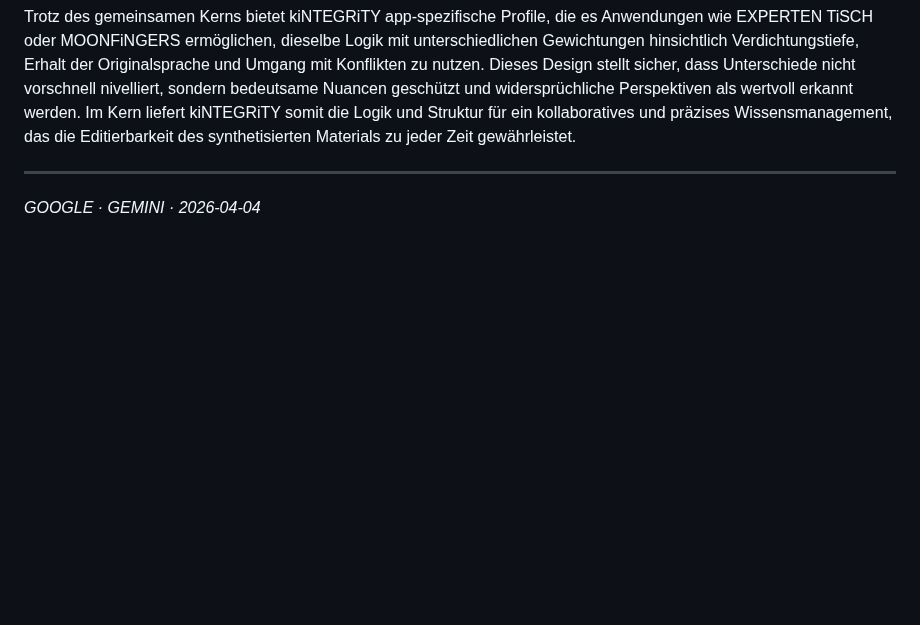
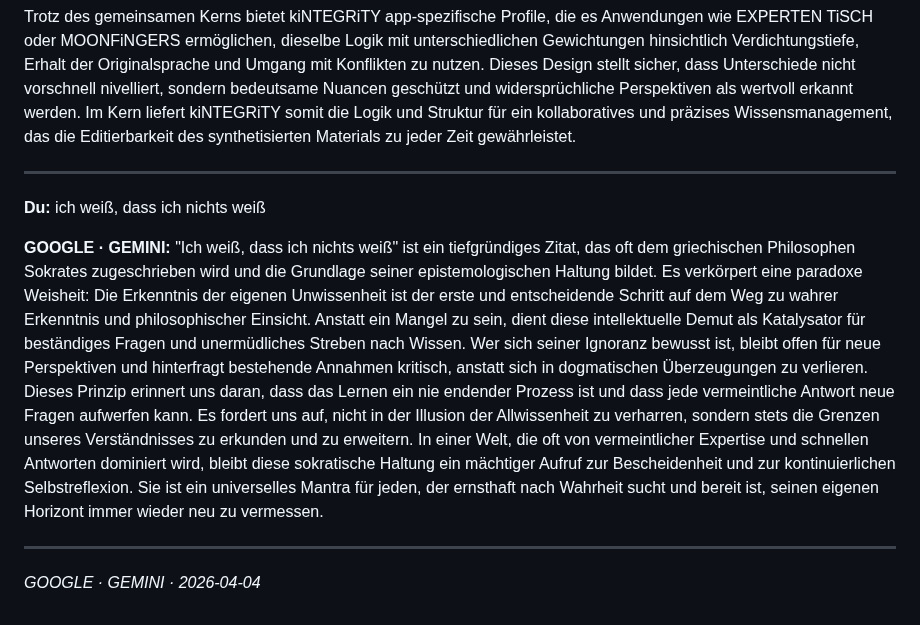
Before and after one commit to ralfarminkirchner-netizen/mindlaxy2-vault, a Markdown page: Chats/Gemini/2026-04-04_kiNTEGRiTY_kanonische_Modulbeschreibung_für_Shared.md, the part around the change. Rendered like a GitHub page; blank space fills up the shorter version.

Commit message:
chat: GOOGLE · GEMINI — # kiNTEGRiTY – kanonische Modulbeschreibung für Sh

```diff
--- a/Chats/Gemini/2026-04-04_kiNTEGRiTY_kanonische_Modulbeschreibung_für_Shared.md
+++ b/Chats/Gemini/2026-04-04_kiNTEGRiTY_kanonische_Modulbeschreibung_für_Shared.md
@@ -341,4 +341,10 @@ Trotz des gemeinsamen Kerns bietet kiNTEGRiTY app-spezifische Profile, die es An
 
 ---
 
+**Du:** ich weiß, dass ich nichts weiß
+
+**GOOGLE · GEMINI:** "Ich weiß, dass ich nichts weiß" ist ein tiefgründiges Zitat, das oft dem griechischen Philosophen Sokrates zugeschrieben wird und die Grundlage seiner epistemologischen Haltung bildet. Es verkörpert eine paradoxe Weisheit: Die Erkenntnis der eigenen Unwissenheit ist der erste und entscheidende Schritt auf dem Weg zu wahrer Erkenntnis und philosophischer Einsicht. Anstatt ein Mangel zu sein, dient diese intellektuelle Demut als Katalysator für beständiges Fragen und unermüdliches Streben nach Wissen. Wer sich seiner Ignoranz bewusst ist, bleibt offen für neue Perspektiven und hinterfragt bestehende Annahmen kritisch, anstatt sich in dogmatischen Überzeugungen zu verlieren. Dieses Prinzip erinnert uns daran, dass das Lernen ein nie endender Prozess ist und dass jede vermeintliche Antwort neue Fragen aufwerfen kann. Es fordert uns auf, nicht in der Illusion der Allwissenheit zu verharren, sondern stets die Grenzen unseres Verständnisses zu erkunden und zu erweitern. In einer Welt, die oft von vermeintlicher Expertise und schnellen Antworten dominiert wird, bleibt diese sokratische Haltung ein mächtiger Aufruf zur Bescheidenheit und zur kontinuierlichen Selbstreflexion. Sie ist ein universelles Mantra für jeden, der ernsthaft nach Wahrheit sucht und bereit ist, seinen eigenen Horizont immer wieder neu zu vermessen.
+
+---
+
 *GOOGLE · GEMINI · 2026-04-04*
```
